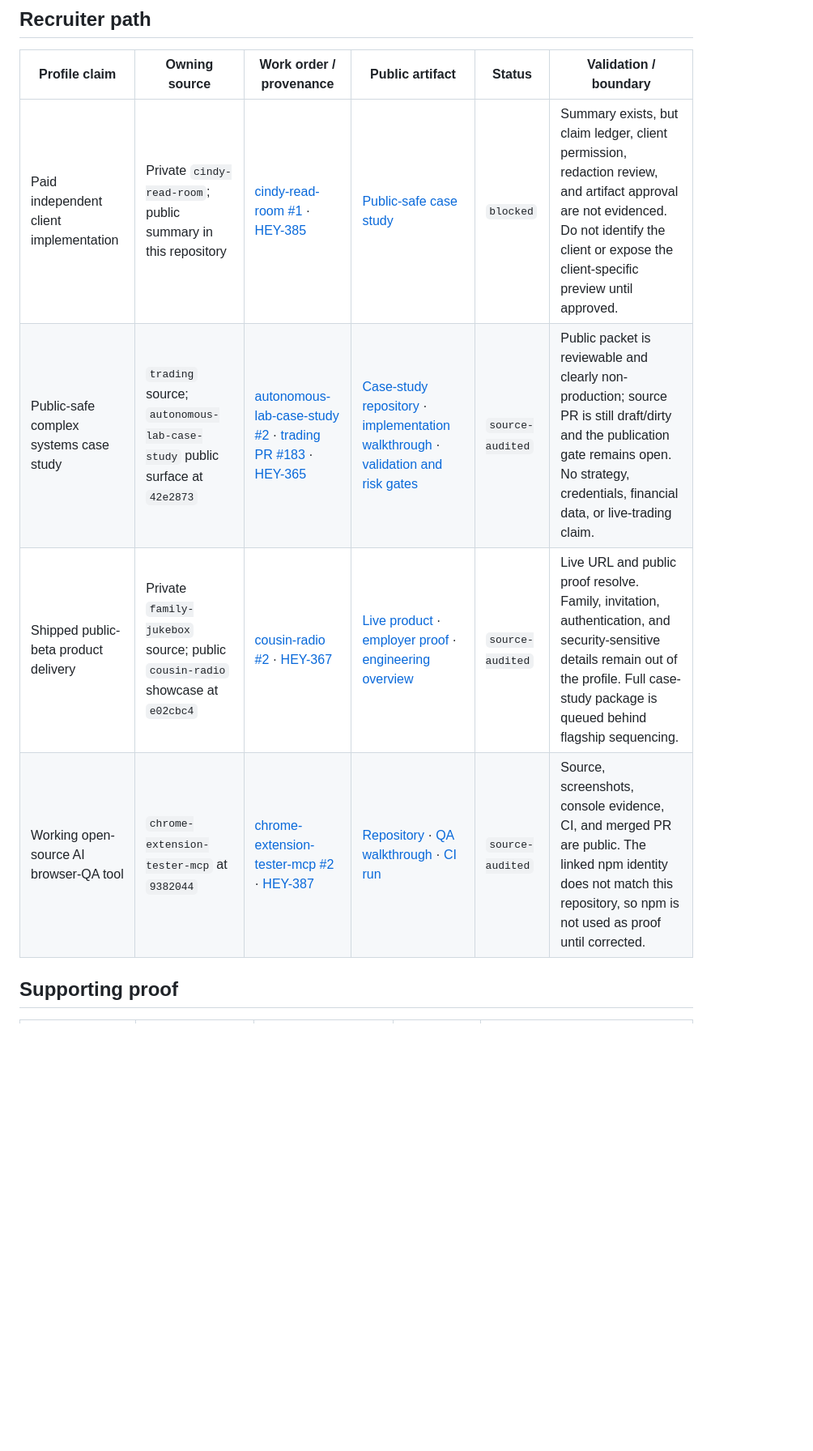
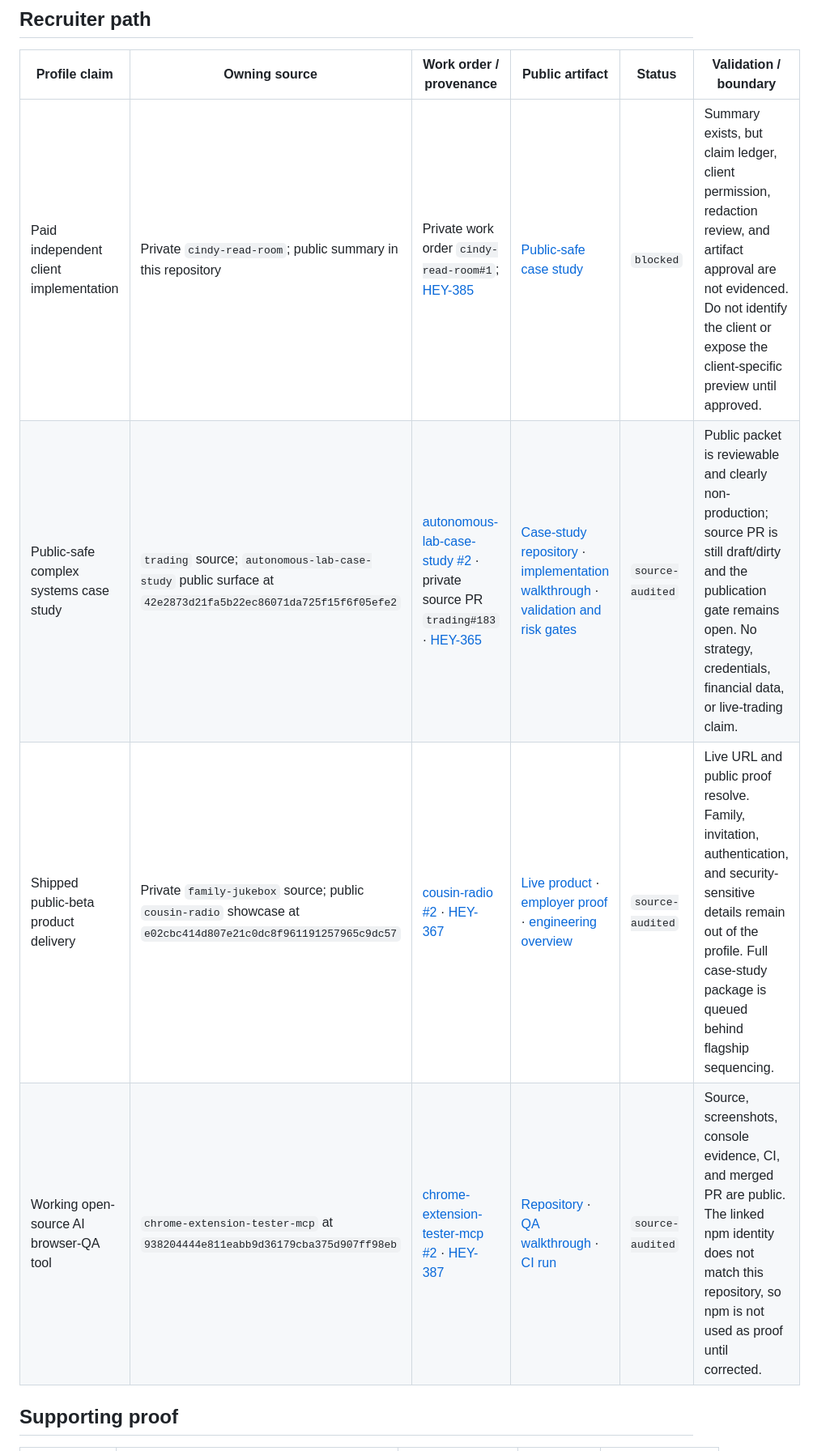
Before and after one commit to heyitschien/heyitschien, a Markdown page: docs/PORTFOLIO-EVIDENCE-REGISTRY.md, the part around one of its changes. Shown at 81% size. GitHub-like rendering; blank space fills up the shorter version.

```diff
--- a/docs/PORTFOLIO-EVIDENCE-REGISTRY.md
+++ b/docs/PORTFOLIO-EVIDENCE-REGISTRY.md
@@ -22,10 +22,10 @@ approved.
 
 | Profile claim | Owning source | Work order / provenance | Public artifact | Status | Validation / boundary |
 | --- | --- | --- | --- | --- | --- |
-| Paid independent client implementation | Private `cindy-read-room`; public summary in this repository | [cindy-read-room #1](https://github.com/heyitschien/cindy-read-room/issues/1) · [HEY-385](https://linear.app/heyitschien/issue/HEY-385/portfolio-v1-paid-client-implementation-evidence-and-public-case-study) | [Public-safe case study](PAID-CLIENT-IMPLEMENTATION-CASE-STUDY.md) | `blocked` | Summary exists, but claim ledger, client permission, redaction review, and artifact approval are not evidenced. Do not identify the client or expose the client-specific preview until approved. |
-| Public-safe complex systems case study | `trading` source; `autonomous-lab-case-study` public surface at `42e2873` | [autonomous-lab-case-study #2](https://github.com/heyitschien/autonomous-lab-case-study/issues/2) · [trading PR #183](https://github.com/heyitschien/trading/pull/183) · [HEY-365](https://linear.app/heyitschien/issue/HEY-365/flagship-case-study-1-autonomous-lab-autonomous-trading-system) | [Case-study repository](https://github.com/heyitschien/autonomous-lab-case-study) · [implementation walkthrough](https://github.com/heyitschien/autonomous-lab-case-study/blob/main/docs/IMPLEMENTATION-WALKTHROUGH.md) · [validation and risk gates](https://github.com/heyitschien/autonomous-lab-case-study/blob/main/docs/VALIDATION-AND-RISK-GATES.md) | `source-audited` | Public packet is reviewable and clearly non-production; source PR is still draft/dirty and the publication gate remains open. No strategy, credentials, financial data, or live-trading claim. |
-| Shipped public-beta product delivery | Private `family-jukebox` source; public `cousin-radio` showcase at `e02cbc4` | [cousin-radio #2](https://github.com/heyitschien/cousin-radio/issues/2) · [HEY-367](https://linear.app/heyitschien/issue/HEY-367/flagship-case-study-2-cousin-radio-product-orchestration) | [Live product](https://cousinradio.com) · [employer proof](https://github.com/heyitschien/cousin-radio/blob/main/docs/EMPLOYER-PROOF.md) · [engineering overview](https://github.com/heyitschien/cousin-radio/blob/main/docs/ENGINEERING.md) | `source-audited` | Live URL and public proof resolve. Family, invitation, authentication, and security-sensitive details remain out of the profile. Full case-study package is queued behind flagship sequencing. |
-| Working open-source AI browser-QA tool | `chrome-extension-tester-mcp` at `9382044` | [chrome-extension-tester-mcp #2](https://github.com/heyitschien/chrome-extension-tester-mcp/issues/2) · [HEY-387](https://linear.app/heyitschien/issue/HEY-387/portfolio-v1-chrome-extension-tester-mcp-implementation-case-study) | [Repository](https://github.com/heyitschien/chrome-extension-tester-mcp) · [QA walkthrough](https://github.com/heyitschien/chrome-extension-tester-mcp/blob/main/docs/SUPPORT-USE-CASE.md) · [CI run](https://github.com/heyitschien/chrome-extension-tester-mcp/actions/runs/29670849954) | `source-audited` | Source, screenshots, console evidence, CI, and merged PR are public. The linked npm identity does not match this repository, so npm is not used as proof until corrected. |
+| Paid independent client implementation | Private `cindy-read-room`; public summary in this repository | Private work order `cindy-read-room#1`; [HEY-385](https://linear.app/heyitschien/issue/HEY-385/portfolio-v1-paid-client-implementation-evidence-and-public-case-study) | [Public-safe case study](PAID-CLIENT-IMPLEMENTATION-CASE-STUDY.md) | `blocked` | Summary exists, but claim ledger, client permission, redaction review, and artifact approval are not evidenced. Do not identify the client or expose the client-specific preview until approved. |
+| Public-safe complex systems case study | `trading` source; `autonomous-lab-case-study` public surface at `42e2873d21fa5b22ec86071da725f15f6f05efe2` | [autonomous-lab-case-study #2](https://github.com/heyitschien/autonomous-lab-case-study/issues/2) · private source PR `trading#183` · [HEY-365](https://linear.app/heyitschien/issue/HEY-365/flagship-case-study-1-autonomous-lab-autonomous-trading-system) | [Case-study repository](https://github.com/heyitschien/autonomous-lab-case-study) · [implementation walkthrough](https://github.com/heyitschien/autonomous-lab-case-study/blob/main/docs/IMPLEMENTATION-WALKTHROUGH.md) · [validation and risk gates](https://github.com/heyitschien/autonomous-lab-case-study/blob/main/docs/VALIDATION-AND-RISK-GATES.md) | `source-audited` | Public packet is reviewable and clearly non-production; source PR is still draft/dirty and the publication gate remains open. No strategy, credentials, financial data, or live-trading claim. |
+| Shipped public-beta product delivery | Private `family-jukebox` source; public `cousin-radio` showcase at `e02cbc414d807e21c0dc8f961191257965c9dc57` | [cousin-radio #2](https://github.com/heyitschien/cousin-radio/issues/2) · [HEY-367](https://linear.app/heyitschien/issue/HEY-367/flagship-case-study-2-cousin-radio-product-orchestration) | [Live product](https://cousinradio.com) · [employer proof](https://github.com/heyitschien/cousin-radio/blob/main/docs/EMPLOYER-PROOF.md) · [engineering overview](https://github.com/heyitschien/cousin-radio/blob/main/docs/ENGINEERING.md) | `source-audited` | Live URL and public proof resolve. Family, invitation, authentication, and security-sensitive details remain out of the profile. Full case-study package is queued behind flagship sequencing. |
+| Working open-source AI browser-QA tool | `chrome-extension-tester-mcp` at `938204444e811eabb9d36179cba375d907ff98eb` | [chrome-extension-tester-mcp #2](https://github.com/heyitschien/chrome-extension-tester-mcp/issues/2) · [HEY-387](https://linear.app/heyitschien/issue/HEY-387/portfolio-v1-chrome-extension-tester-mcp-implementation-case-study) | [Repository](https://github.com/heyitschien/chrome-extension-tester-mcp) · [QA walkthrough](https://github.com/heyitschien/chrome-extension-tester-mcp/blob/main/docs/SUPPORT-USE-CASE.md) · [CI run](https://github.com/heyitschien/chrome-extension-tester-mcp/actions/runs/29670849954) | `source-audited` | Source, screenshots, console evidence, CI, and merged PR are public. The linked npm identity does not match this repository, so npm is not used as proof until corrected. |
 
 ## Supporting proof
 
```
Also changed, not shown: other parts of docs/PORTFOLIO-EVIDENCE-REGISTRY.md (+5 -5 lines).
